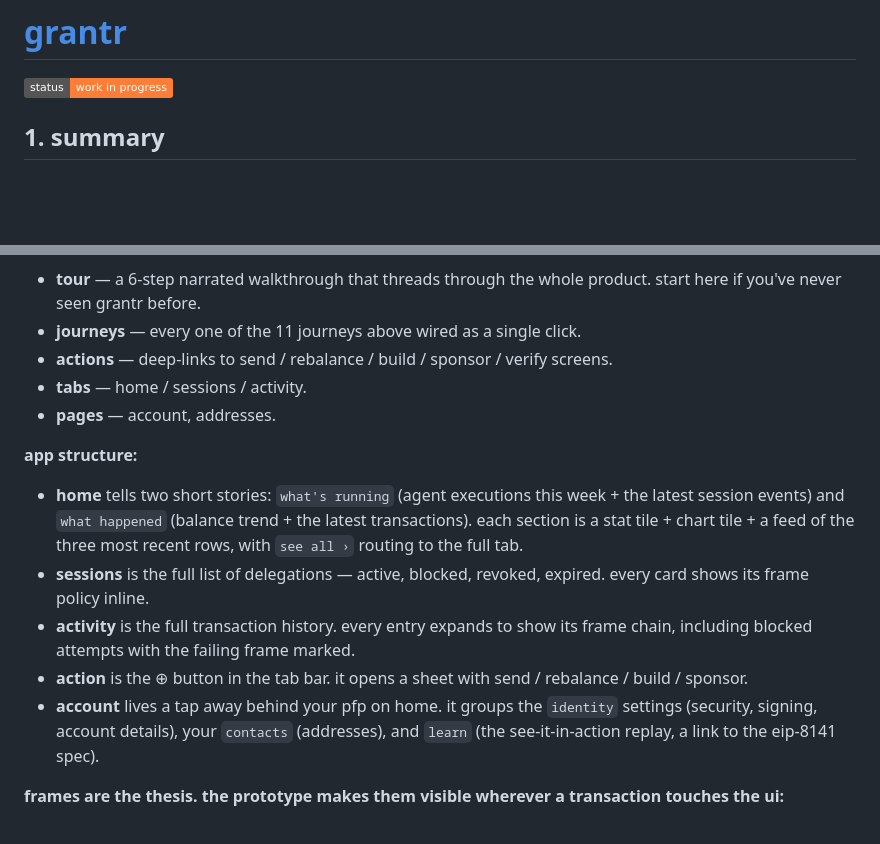
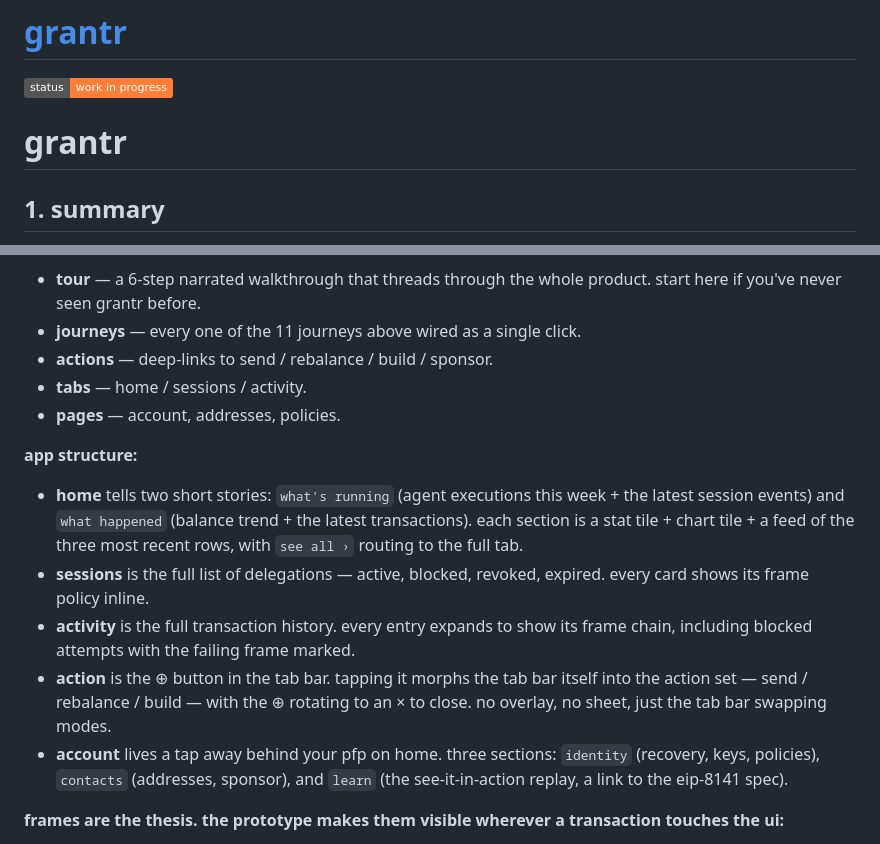
Before and after one commit to alexanderchopan/grantr, a Markdown page: README.md, 2 parts joined by grey strips. Rendered like a GitHub page; badges without logos; blank space fills up the shorter version.

```diff
--- a/README.md
+++ b/README.md
@@ -4,6 +4,7 @@ grantr | frames-native smart account · eip-8141 reference implementation
 
 ![Status: work in progress](https://img.shields.io/badge/status-work%20in%20progress-orange)
 
+# grantr
 
 ## 1. summary
 
@@ -72,17 +73,17 @@ the prototype is a single html file with a dev tools panel on the left and a mob
 
 - **tour** — a 6-step narrated walkthrough that threads through the whole product. start here if you've never seen grantr before.
 - **journeys** — every one of the 11 journeys above wired as a single click.
-- **actions** — deep-links to send / rebalance / build / sponsor / verify screens.
+- **actions** — deep-links to send / rebalance / build / sponsor.
 - **tabs** — home / sessions / activity.
-- **pages** — account, addresses.
+- **pages** — account, addresses, policies.
 
 **app structure:**
 
 - **home** tells two short stories: `what's running` (agent executions this week + the latest session events) and `what happened` (balance trend + the latest transactions). each section is a stat tile + chart tile + a feed of the three most recent rows, with `see all ›` routing to the full tab.
 - **sessions** is the full list of delegations — active, blocked, revoked, expired. every card shows its frame policy inline.
 - **activity** is the full transaction history. every entry expands to show its frame chain, including blocked attempts with the failing frame marked.
-- **action** is the ⊕ button in the tab bar. it opens a sheet with send / rebalance / build / sponsor.
-- **account** lives a tap away behind your pfp on home. it groups the `identity` settings (security, signing, account details), your `contacts` (addresses), and `learn` (the see-it-in-action replay, a link to the eip-8141 spec).
+- **action** is the ⊕ button in the tab bar. tapping it morphs the tab bar itself into the action set — send / rebalance / build — with the ⊕ rotating to an × to close. no overlay, no sheet, just the tab bar swapping modes.
+- **account** lives a tap away behind your pfp on home. three sections: `identity` (recovery, keys, policies), `contacts` (addresses, sponsor), and `learn` (the see-it-in-action replay, a link to the eip-8141 spec).
 
 **frames are the thesis. the prototype makes them visible wherever a transaction touches the ui:**
 
```
